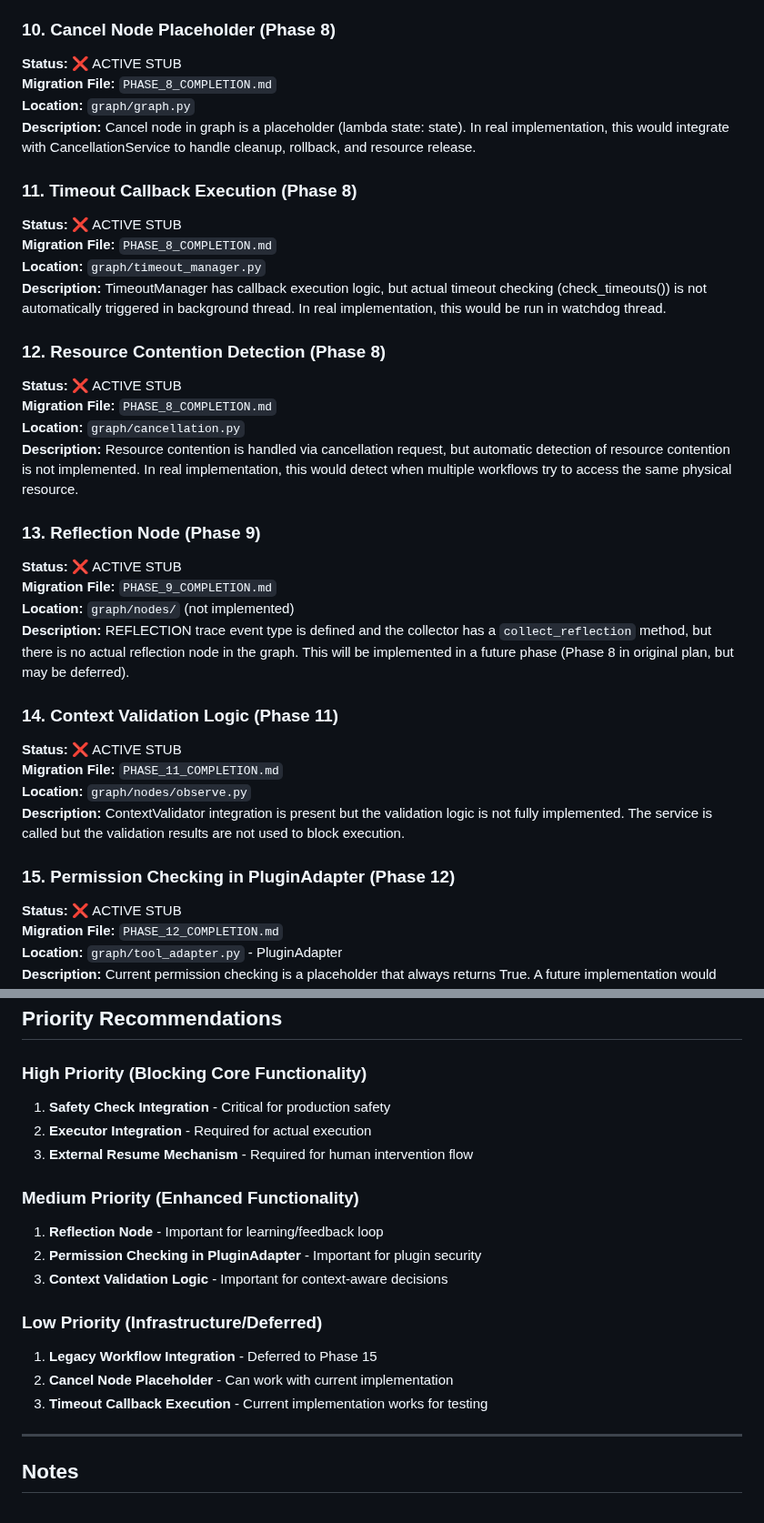
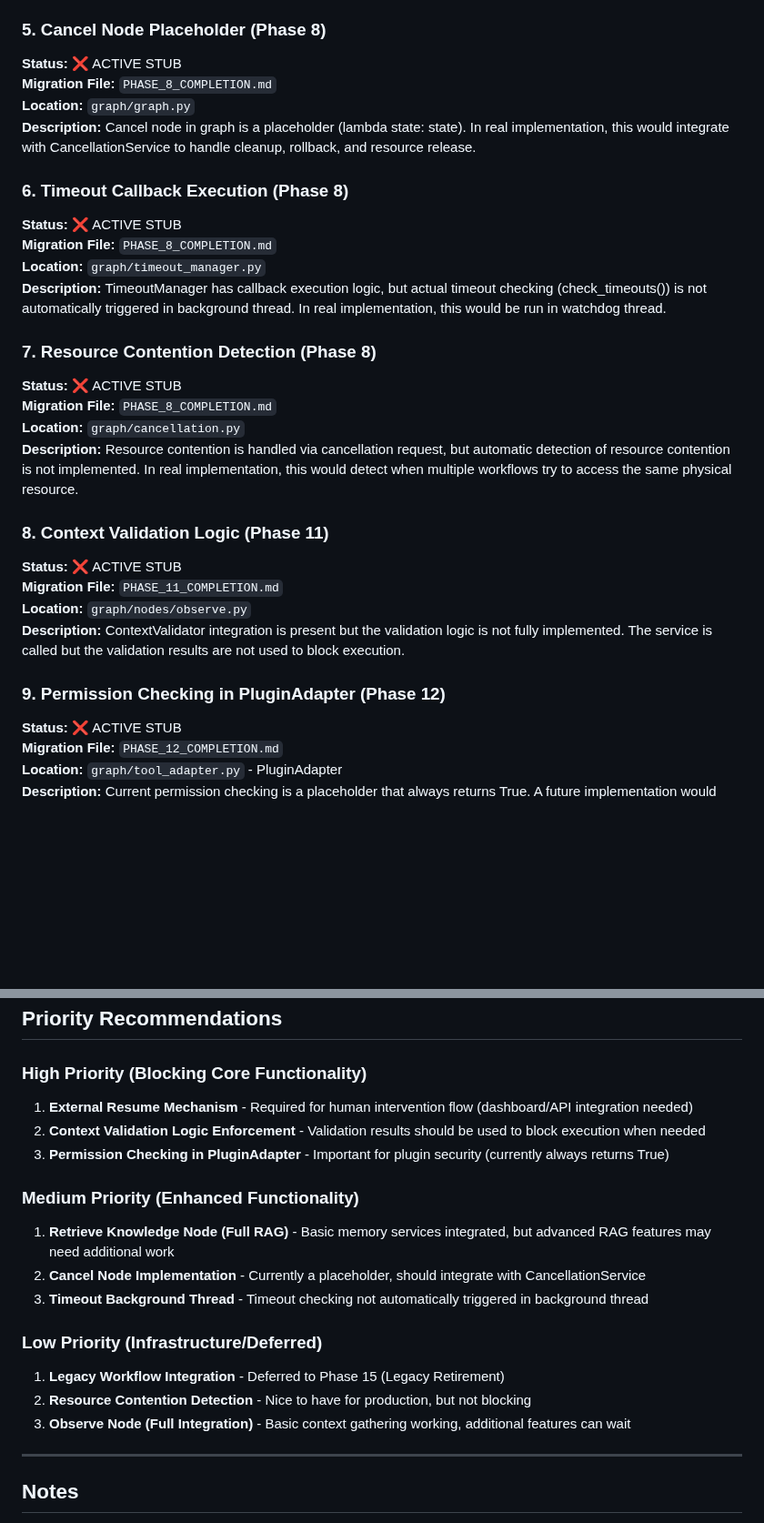
Before and after one commit to Hanan-Abbas/Operonix, a Markdown page: migration/STUB_INVENTORY.md, 2 parts joined by grey strips. Shown at 91% size. Drawn GitHub-style; blank space fills up the shorter version.

```diff
--- a/migration/STUB_INVENTORY.md
+++ b/migration/STUB_INVENTORY.md
@@ -123,37 +126,31 @@
 - No external event listener for resume signals
 - resume_from_confirmation() function exists but not triggered by external mechanism
 
-### 10. Cancel Node Placeholder (Phase 8)
+### 5. Cancel Node Placeholder (Phase 8)
 **Status:** ❌ ACTIVE STUB
 **Migration File:** `PHASE_8_COMPLETION.md`
 **Location:** `graph/graph.py`
 **Description:** Cancel node in graph is a placeholder (lambda state: state). In real implementation, this would integrate with CancellationService to handle cleanup, rollback, and resource release.
 
-### 11. Timeout Callback Execution (Phase 8)
+### 6. Timeout Callback Execution (Phase 8)
 **Status:** ❌ ACTIVE STUB
 **Migration File:** `PHASE_8_COMPLETION.md`
 **Location:** `graph/timeout_manager.py`
 **Description:** TimeoutManager has callback execution logic, but actual timeout checking (check_timeouts()) is not automatically triggered in background thread. In real implementation, this would be run in watchdog thread.
 
-### 12. Resource Contention Detection (Phase 8)
+### 7. Resource Contention Detection (Phase 8)
 **Status:** ❌ ACTIVE STUB
 **Migration File:** `PHASE_8_COMPLETION.md`
 **Location:** `graph/cancellation.py`
 **Description:** Resource contention is handled via cancellation request, but automatic detection of resource contention is not implemented. In real implementation, this would detect when multiple workflows try to access the same physical resource.
 
-### 13. Reflection Node (Phase 9)
-**Status:** ❌ ACTIVE STUB
-**Migration File:** `PHASE_9_COMPLETION.md`
-**Location:** `graph/nodes/` (not implemented)
-**Description:** REFLECTION trace event type is defined and the collector has a `collect_reflection` method, but there is no actual reflection node in the graph. This will be implemented in a future phase (Phase 8 in original plan, but may be deferred).
-
-### 14. Context Validation Logic (Phase 11)
+### 8. Context Validation Logic (Phase 11)
 **Status:** ❌ ACTIVE STUB
 **Migration File:** `PHASE_11_COMPLETION.md`
 **Location:** `graph/nodes/observe.py`
 **Description:** ContextValidator integration is present but the validation logic is not fully implemented. The service is called but the validation results are not used to block execution.
 
-### 15. Permission Checking in PluginAdapter (Phase 12)
+### 9. Permission Checking in PluginAdapter (Phase 12)
 **Status:** ❌ ACTIVE STUB
 **Migration File:** `PHASE_12_COMPLETION.md`
 **Location:** `graph/tool_adapter.py` - PluginAdapter
@@ -221,19 +218,19 @@
 ## Priority Recommendations
 
 ### High Priority (Blocking Core Functionality)
-1. **Safety Check Integration** - Critical for production safety
-2. **Executor Integration** - Required for actual execution
-3. **External Resume Mechanism** - Required for human intervention flow
+1. **External Resume Mechanism** - Required for human intervention flow (dashboard/API integration needed)
+2. **Context Validation Logic Enforcement** - Validation results should be used to block execution when needed
+3. **Permission Checking in PluginAdapter** - Important for plugin security (currently always returns True)
 
 ### Medium Priority (Enhanced Functionality)
-1. **Reflection Node** - Important for learning/feedback loop
-2. **Permission Checking in PluginAdapter** - Important for plugin security
-3. **Context Validation Logic** - Important for context-aware decisions
+1. **Retrieve Knowledge Node (Full RAG)** - Basic memory services integrated, but advanced RAG features may need additional work
+2. **Cancel Node Implementation** - Currently a placeholder, should integrate with CancellationService
+3. **Timeout Background Thread** - Timeout checking not automatically triggered in background thread
 
 ### Low Priority (Infrastructure/Deferred)
-1. **Legacy Workflow Integration** - Deferred to Phase 15
-2. **Cancel Node Placeholder** - Can work with current implementation
-3. **Timeout Callback Execution** - Current implementation works for testing
+1. **Legacy Workflow Integration** - Deferred to Phase 15 (Legacy Retirement)
+2. **Resource Contention Detection** - Nice to have for production, but not blocking
+3. **Observe Node (Full Integration)** - Basic context gathering working, additional features can wait
 
 ---
 
```
Also changed, not shown: other parts of migration/STUB_INVENTORY.md (+48 -45 lines).
